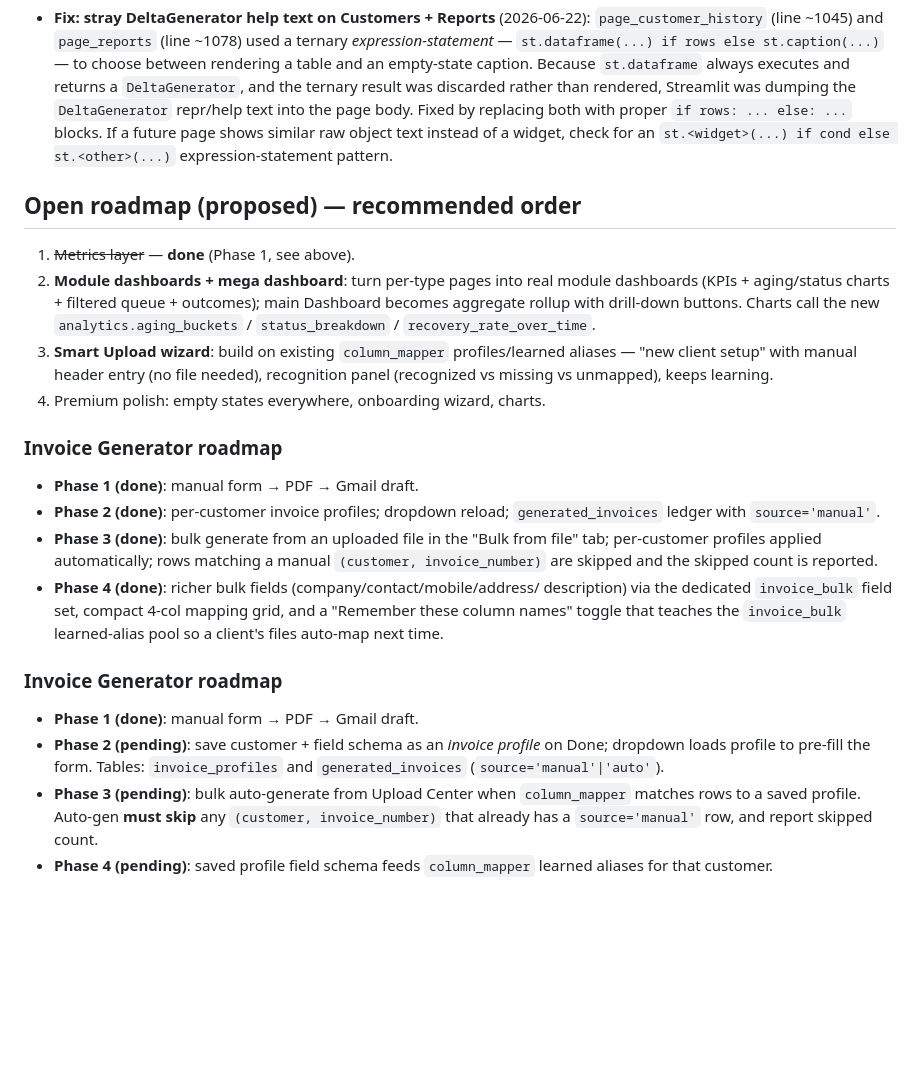
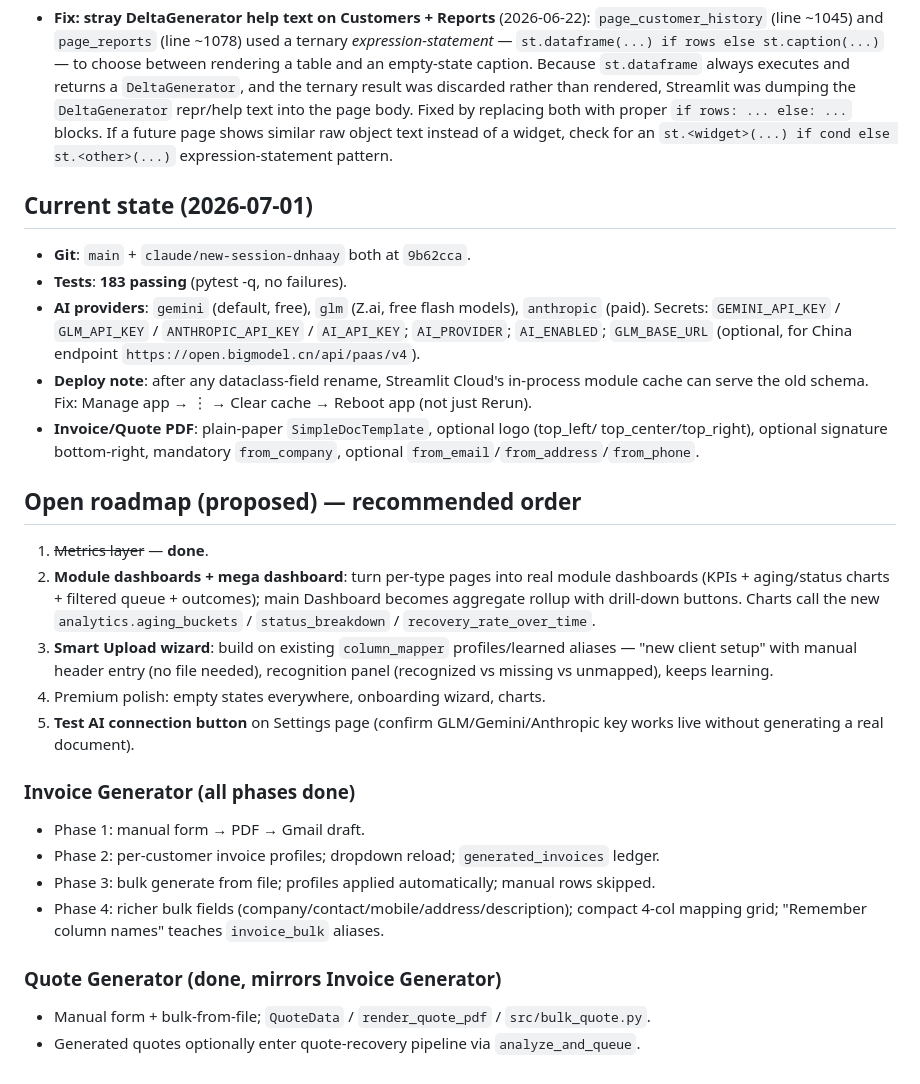
Before and after one commit to fahadalipersonal313-ai/Fast-Revenue-Recovery, a Markdown page: AGENTS.md, the part around the change. Drawn GitHub-style; blank space fills up the shorter version.

Commit message:
Update AGENTS.md: current state snapshot + clean up stale roadmap
Adds a Current state section (2026-07-01) with git ref, test count, AI
provider secrets, deploy note, and PDF shape. Removes the duplicate stale
Invoice Generator roadmap section that had phases 2-4 marked as pending
despite being long since done. Consolidates to a single clean roadmap.

Co-Authored-By: Claude Opus 4.8 <noreply@anthropic.com>
Claude-Session: https://claude.ai/code/session_01TkJM7xw6tC1sTruoz32yVy

```diff
--- a/AGENTS.md
+++ b/AGENTS.md
@@ -248,8 +248,22 @@ PYTHONPATH="D:\revenue-recovery-desk\.venv\Lib\site-packages" \
   raw object text instead of a widget, check for an `st.<widget>(...) if cond
   else st.<other>(...)` expression-statement pattern.
 
+## Current state (2026-07-01)
+- **Git**: `main` + `claude/new-session-dnhaay` both at `9b62cca`.
+- **Tests**: **183 passing** (pytest -q, no failures).
+- **AI providers**: `gemini` (default, free), `glm` (Z.ai, free flash models),
+  `anthropic` (paid). Secrets: `GEMINI_API_KEY` / `GLM_API_KEY` / `ANTHROPIC_API_KEY`
+  / `AI_API_KEY`; `AI_PROVIDER`; `AI_ENABLED`; `GLM_BASE_URL` (optional, for
+  China endpoint `https://open.bigmodel.cn/api/paas/v4`).
+- **Deploy note**: after any dataclass-field rename, Streamlit Cloud's in-process
+  module cache can serve the old schema. Fix: Manage app → ⋮ → Clear cache →
+  Reboot app (not just Rerun).
+- **Invoice/Quote PDF**: plain-paper `SimpleDocTemplate`, optional logo (top_left/
+  top_center/top_right), optional signature bottom-right, mandatory `from_company`,
+  optional `from_email`/`from_address`/`from_phone`.
+
 ## Open roadmap (proposed) — recommended order
-1. ~~Metrics layer~~ — **done** (Phase 1, see above).
+1. ~~Metrics layer~~ — **done**.
 2. **Module dashboards + mega dashboard**: turn per-type pages into real module
    dashboards (KPIs + aging/status charts + filtered queue + outcomes); main
    Dashboard becomes aggregate rollup with drill-down buttons. Charts call the
@@ -258,27 +272,16 @@ PYTHONPATH="D:\revenue-recovery-desk\.venv\Lib\site-packages" \
    aliases — "new client setup" with manual header entry (no file needed),
    recognition panel (recognized vs missing vs unmapped), keeps learning.
 4. Premium polish: empty states everywhere, onboarding wizard, charts.
+5. **Test AI connection button** on Settings page (confirm GLM/Gemini/Anthropic
+   key works live without generating a real document).
 
-### Invoice Generator roadmap
-- **Phase 1 (done)**: manual form → PDF → Gmail draft.
-- **Phase 2 (done)**: per-customer invoice profiles; dropdown reload;
-  `generated_invoices` ledger with `source='manual'`.
-- **Phase 3 (done)**: bulk generate from an uploaded file in the "Bulk from
-  file" tab; per-customer profiles applied automatically; rows matching a manual
-  `(customer, invoice_number)` are skipped and the skipped count is reported.
-- **Phase 4 (done)**: richer bulk fields (company/contact/mobile/address/
-  description) via the dedicated `invoice_bulk` field set, compact 4-col mapping
-  grid, and a "Remember these column names" toggle that teaches the
-  `invoice_bulk` learned-alias pool so a client's files auto-map next time.
+### Invoice Generator (all phases done)
+- Phase 1: manual form → PDF → Gmail draft.
+- Phase 2: per-customer invoice profiles; dropdown reload; `generated_invoices` ledger.
+- Phase 3: bulk generate from file; profiles applied automatically; manual rows skipped.
+- Phase 4: richer bulk fields (company/contact/mobile/address/description);
+  compact 4-col mapping grid; "Remember column names" teaches `invoice_bulk` aliases.
 
-### Invoice Generator roadmap
-- **Phase 1 (done)**: manual form → PDF → Gmail draft.
-- **Phase 2 (pending)**: save customer + field schema as an *invoice profile*
-  on Done; dropdown loads profile to pre-fill the form. Tables:
-  `invoice_profiles` and `generated_invoices` (`source='manual'|'auto'`).
-- **Phase 3 (pending)**: bulk auto-generate from Upload Center when
-  `column_mapper` matches rows to a saved profile. Auto-gen **must skip** any
-  `(customer, invoice_number)` that already has a `source='manual'` row, and
-  report skipped count.
-- **Phase 4 (pending)**: saved profile field schema feeds `column_mapper`
-  learned aliases for that customer.
+### Quote Generator (done, mirrors Invoice Generator)
+- Manual form + bulk-from-file; `QuoteData` / `render_quote_pdf` / `src/bulk_quote.py`.
+- Generated quotes optionally enter quote-recovery pipeline via `analyze_and_queue`.
```
